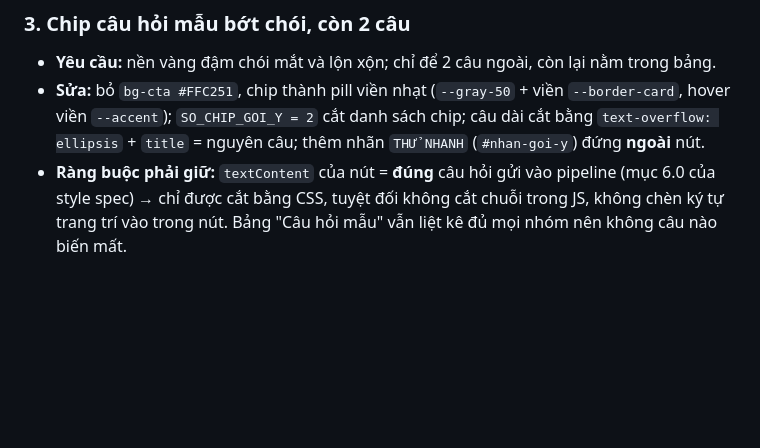
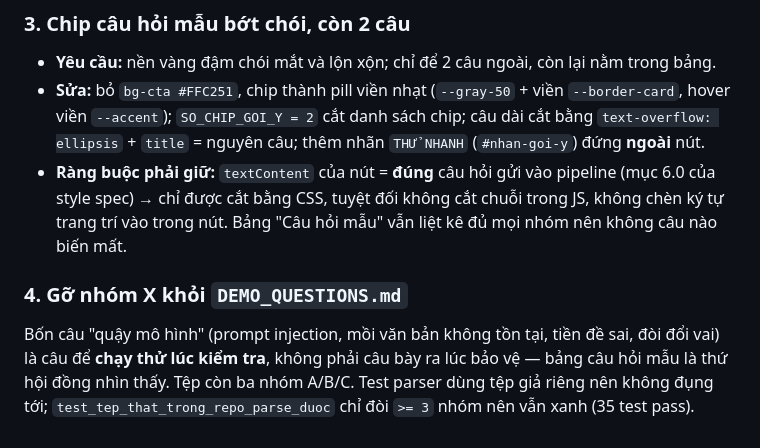
Before and after one commit to tandat-dao/vn-legal-graphrag, a Markdown page: ui/docs/UI_CHANGELOG.md, the part around the change. GitHub-like rendering; blank space fills up the shorter version.

Commit message:
docs(ui)
Ghi mục gỡ nhóm X vào UI_CHANGELOG (log phiên 2026-08-02).

Co-Authored-By: Claude Opus 5 <noreply@anthropic.com>

```diff
--- a/ui/docs/UI_CHANGELOG.md
+++ b/ui/docs/UI_CHANGELOG.md
@@ -70,3 +70,10 @@ Sửa gì đụng tới spec thì cập nhật spec luôn, đừng để log tha
 - **Ràng buộc phải giữ:** `textContent` của nút = **đúng** câu hỏi gửi vào pipeline (mục 6.0 của
   style spec) → chỉ được cắt bằng CSS, tuyệt đối không cắt chuỗi trong JS, không chèn ký tự trang
   trí vào trong nút. Bảng "Câu hỏi mẫu" vẫn liệt kê đủ mọi nhóm nên không câu nào biến mất.
+
+### 4. Gỡ nhóm X khỏi `DEMO_QUESTIONS.md`
+
+Bốn câu "quậy mô hình" (prompt injection, mồi văn bản không tồn tại, tiền đề sai, đòi đổi vai) là
+câu để **chạy thử lúc kiểm tra**, không phải câu bày ra lúc bảo vệ — bảng câu hỏi mẫu là thứ hội
+đồng nhìn thấy. Tệp còn ba nhóm A/B/C. Test parser dùng tệp giả riêng nên không đụng tới;
+`test_tep_that_trong_repo_parse_duoc` chỉ đòi `>= 3` nhóm nên vẫn xanh (35 test pass).
```
